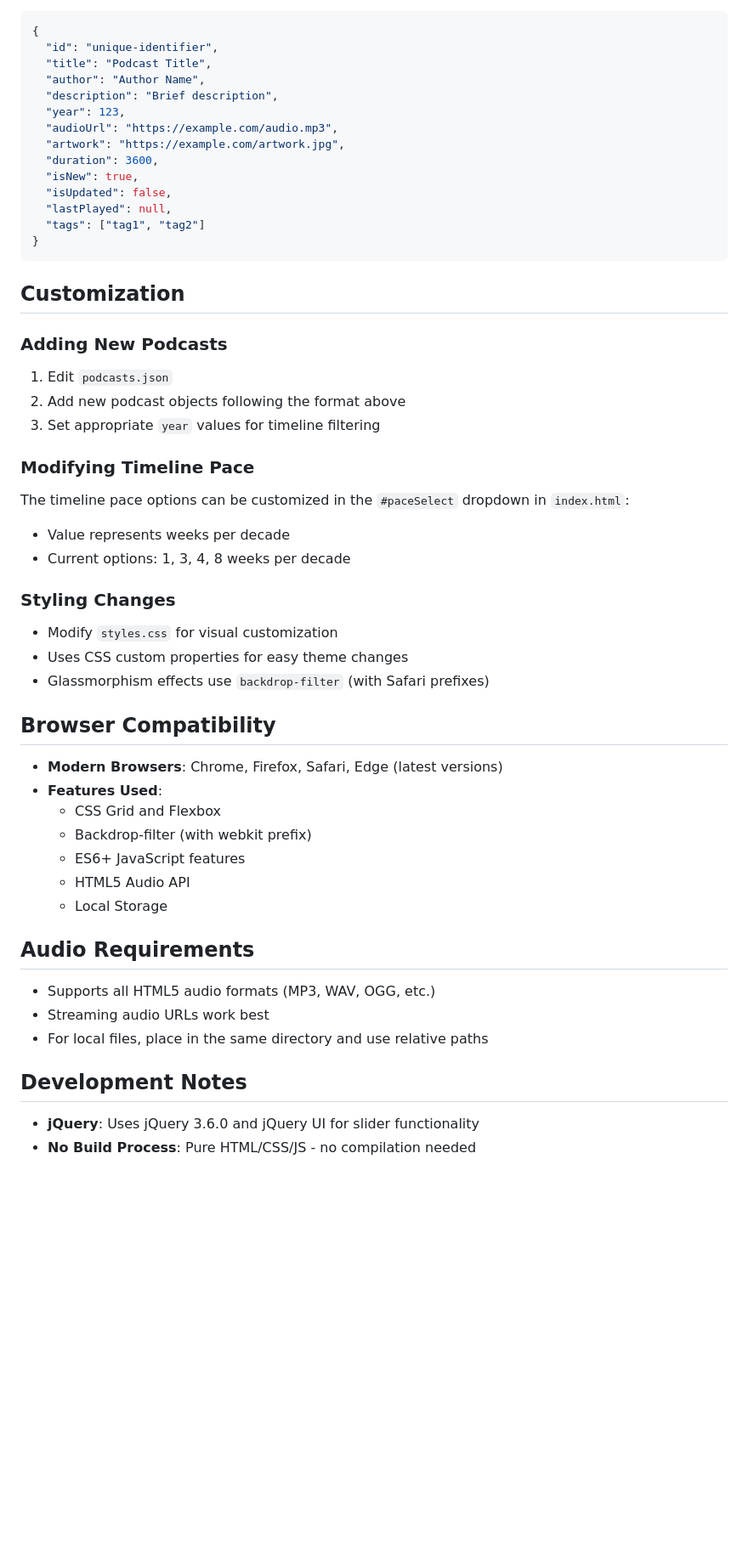
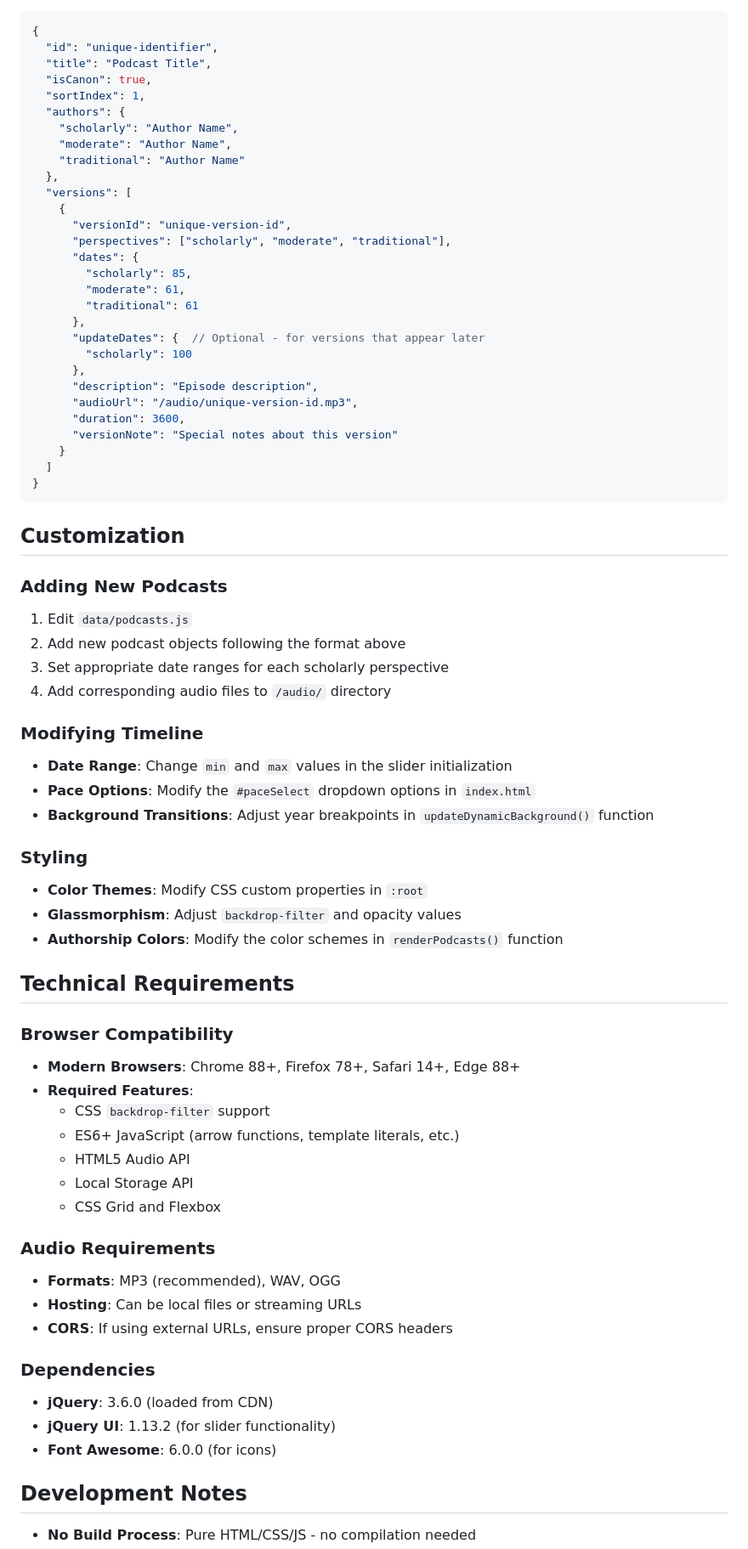
Before and after one commit to brandonemlaw/early-christian-podcasts, a Markdown page: README.md, the part around one of its changes. Shown at 85% size. GitHub-like rendering; blank space fills up the shorter version.

````diff
--- a/README.md
+++ b/README.md
@@ -67,53 +118,73 @@ The `podcasts.json` file contains an array of podcast objects with the following
 {
   "id": "unique-identifier",
   "title": "Podcast Title",
-  "author": "Author Name",
-  "description": "Brief description",
-  "year": 123,
-  "audioUrl": "https://example.com/audio.mp3",
-  "artwork": "https://example.com/artwork.jpg",
-  "duration": 3600,
-  "isNew": true,
-  "isUpdated": false,
-  "lastPlayed": null,
-  "tags": ["tag1", "tag2"]
+  "isCanon": true,
+  "sortIndex": 1,
+  "authors": {
+    "scholarly": "Author Name",
+    "moderate": "Author Name",
+    "traditional": "Author Name"
+  },
+  "versions": [
+    {
+      "versionId": "unique-version-id",
+      "perspectives": ["scholarly", "moderate", "traditional"],
+      "dates": {
+        "scholarly": 85,
+        "moderate": 61,
+        "traditional": 61
+      },
+      "updateDates": {  // Optional - for versions that appear later
+        "scholarly": 100
+      },
+      "description": "Episode description",
+      "audioUrl": "/audio/unique-version-id.mp3",
+      "duration": 3600,
+      "versionNote": "Special notes about this version"
+    }
+  ]
 }
 ```
 
 ## Customization
 
 ### Adding New Podcasts
-1. Edit `podcasts.json`
+1. Edit `data/podcasts.js`
 2. Add new podcast objects following the format above
-3. Set appropriate `year` values for timeline filtering
+3. Set appropriate date ranges for each scholarly perspective
+4. Add corresponding audio files to `/audio/` directory
 
-### Modifying Timeline Pace
-The timeline pace options can be customized in the `#paceSelect` dropdown in `index.html`:
-- Value represents weeks per decade
-- Current options: 1, 3, 4, 8 weeks per decade
+### Modifying Timeline
+- **Date Range**: Change `min` and `max` values in the slider initialization
+- **Pace Options**: Modify the `#paceSelect` dropdown options in `index.html`
+- **Background Transitions**: Adjust year breakpoints in `updateDynamicBackground()` function
 
-### Styling Changes
-- Modify `styles.css` for visual customization
-- Uses CSS custom properties for easy theme changes
-- Glassmorphism effects use `backdrop-filter` (with Safari prefixes)
+### Styling
+- **Color Themes**: Modify CSS custom properties in `:root`
+- **Glassmorphism**: Adjust `backdrop-filter` and opacity values
+- **Authorship Colors**: Modify the color schemes in `renderPodcasts()` function
 
-## Browser Compatibility
+## Technical Requirements
 
-- **Modern Browsers**: Chrome, Firefox, Safari, Edge (latest versions)
-- **Features Used**:
+### Browser Compatibility
+- **Modern Browsers**: Chrome 88+, Firefox 78+, Safari 14+, Edge 88+
+- **Required Features**:
+  - CSS `backdrop-filter` support
+  - ES6+ JavaScript (arrow functions, template literals, etc.)
+  - HTML5 Audio API
+  - Local Storage API
   - CSS Grid and Flexbox
-  - Backdrop-filter (with webkit prefix)
-  - ES6+ JavaScript features
-  - HTML5 Audio API
-  - Local Storage
 
-## Audio Requirements
+### Audio Requirements
+- **Formats**: MP3 (recommended), WAV, OGG
+- **Hosting**: Can be local files or streaming URLs
+- **CORS**: If using external URLs, ensure proper CORS headers
 
-- Supports all HTML5 audio formats (MP3, WAV, OGG, etc.)
-- Streaming audio URLs work best
-- For local files, place in the same directory and use relative paths
+### Dependencies
+- **jQuery**: 3.6.0 (loaded from CDN)
+- **jQuery UI**: 1.13.2 (for slider functionality)
+- **Font Awesome**: 6.0.0 (for icons)
 
 ## Development Notes
 
-- **jQuery**: Uses jQuery 3.6.0 and jQuery UI for slider functionality
 - **No Build Process**: Pure HTML/CSS/JS - no compilation needed
````
Also changed, not shown: other parts of README.md (+92 -29 lines).
